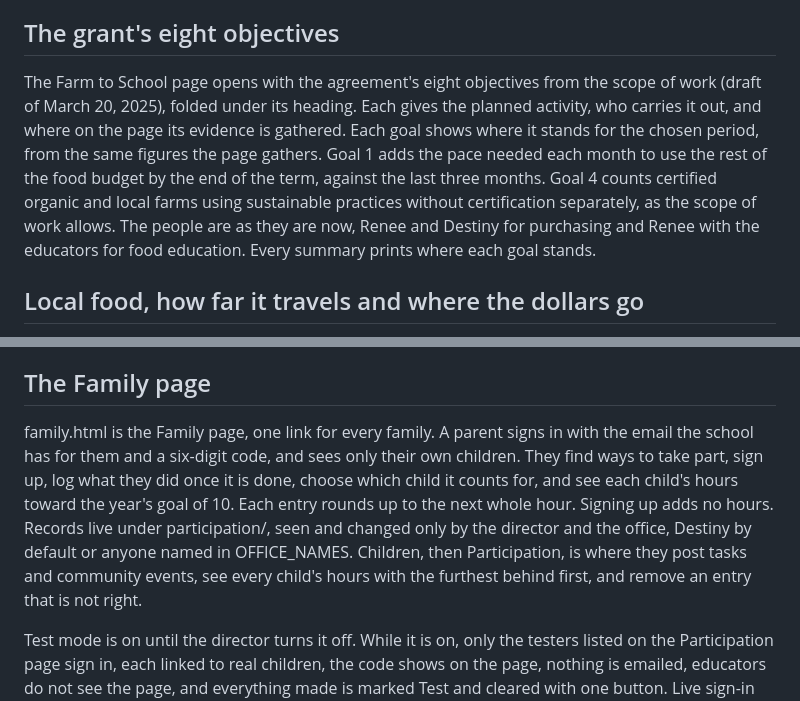
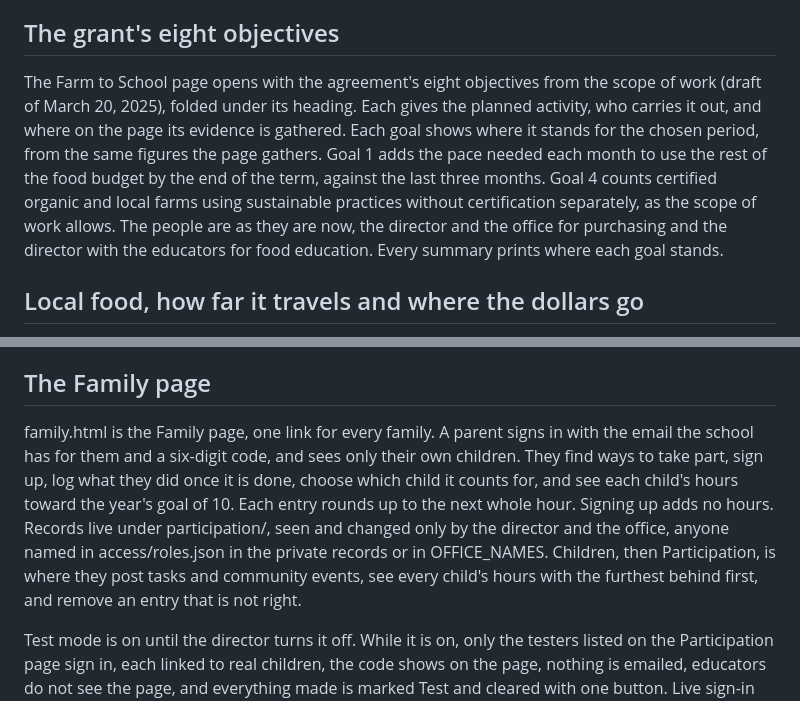
Before and after one commit to renee-creator/fulton-planning, a Markdown page: README.md, 2 parts joined by grey strips. Rendered like a GitHub page.

```diff
--- a/README.md
+++ b/README.md
@@ -98,7 +98,7 @@ On the Farm to School page, an estimate of the groceries and time each family is
 
 ## The grant's eight objectives
 
-The Farm to School page opens with the agreement's eight objectives from the scope of work (draft of March 20, 2025), folded under its heading. Each gives the planned activity, who carries it out, and where on the page its evidence is gathered. Each goal shows where it stands for the chosen period, from the same figures the page gathers. Goal 1 adds the pace needed each month to use the rest of the food budget by the end of the term, against the last three months. Goal 4 counts certified organic and local farms using sustainable practices without certification separately, as the scope of work allows. The people are as they are now, Renee and Destiny for purchasing and Renee with the educators for food education. Every summary prints where each goal stands.
+The Farm to School page opens with the agreement's eight objectives from the scope of work (draft of March 20, 2025), folded under its heading. Each gives the planned activity, who carries it out, and where on the page its evidence is gathered. Each goal shows where it stands for the chosen period, from the same figures the page gathers. Goal 1 adds the pace needed each month to use the rest of the food budget by the end of the term, against the last three months. Goal 4 counts certified organic and local farms using sustainable practices without certification separately, as the scope of work allows. The people are as they are now, the director and the office for purchasing and the director with the educators for food education. Every summary prints where each goal stands.
 
 ## Local food, how far it travels and where the dollars go
 
@@ -278,7 +293,7 @@ Search, at the top of every page, looks across every observation, photo, plan, t
 
 ## The Family page
 
-family.html is the Family page, one link for every family. A parent signs in with the email the school has for them and a six-digit code, and sees only their own children. They find ways to take part, sign up, log what they did once it is done, choose which child it counts for, and see each child's hours toward the year's goal of 10. Each entry rounds up to the next whole hour. Signing up adds no hours. Records live under participation/, seen and changed only by the director and the office, Destiny by default or anyone named in OFFICE_NAMES. Children, then Participation, is where they post tasks and community events, see every child's hours with the furthest behind first, and remove an entry that is not right.
+family.html is the Family page, one link for every family. A parent signs in with the email the school has for them and a six-digit code, and sees only their own children. They find ways to take part, sign up, log what they did once it is done, choose which child it counts for, and see each child's hours toward the year's goal of 10. Each entry rounds up to the next whole hour. Signing up adds no hours. Records live under participation/, seen and changed only by the director and the office, anyone named in access/roles.json in the private records or in OFFICE_NAMES. Children, then Participation, is where they post tasks and community events, see every child's hours with the furthest behind first, and remove an entry that is not right.
 
 Test mode is on until the director turns it off. While it is on, only the testers listed on the Participation page sign in, each linked to real children, the code shows on the page, nothing is emailed, educators do not see the page, and everything made is marked Test and cleared with one button. Live sign-in codes are emailed through the school's Google Workspace mailbox script, set on Render as FAMILY_MAIL_URL and FAMILY_MAIL_KEY.
 
```
Also changed, not shown: other parts of README.md (+22 -7 lines).
